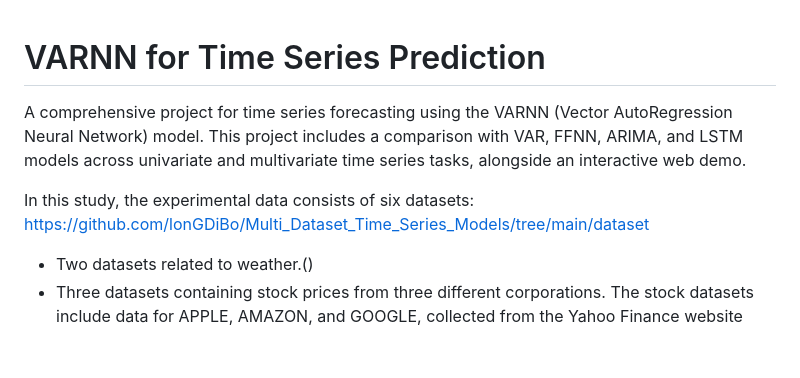
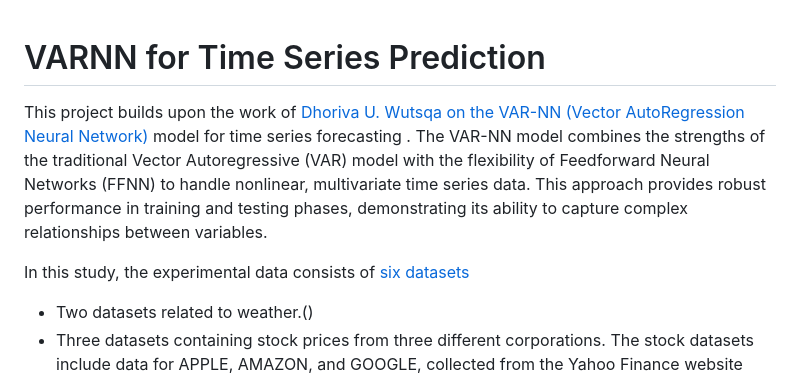
Before and after one commit to lonGDiBo/Multi_Dataset_Time_Series_Models, a Markdown page: README.md, the part around the change. GitHub-like rendering; blank space fills up the shorter version.

```diff
--- a/README.md
+++ b/README.md
@@ -1,7 +1,8 @@
 # VARNN for Time Series Prediction
-A comprehensive project for time series forecasting using the VARNN (Vector AutoRegression Neural Network) model. This project includes a comparison with VAR, FFNN, ARIMA, and LSTM models across univariate and multivariate time series tasks, alongside an interactive web demo.
 
-In this study, the experimental data consists of six datasets: https://github.com/lonGDiBo/Multi_Dataset_Time_Series_Models/tree/main/dataset
+This project builds upon the work of [ Dhoriva U. Wutsqa on the VAR-NN (Vector AutoRegression Neural Network)](https://github.com/lonGDiBo/VARNN-Model-for-Time-Series-Prediction/blob/main/VAR-NN%20MODEL%20FOR%20MULTIVARIATE.pdf) model for time series forecasting . The VAR-NN model combines the strengths of the traditional Vector Autoregressive (VAR) model with the flexibility of Feedforward Neural Networks (FFNN) to handle nonlinear, multivariate time series data. This approach provides robust performance in training and testing phases, demonstrating its ability to capture complex relationships between variables.
+
+In this study, the experimental data consists of [six datasets](https://github.com/lonGDiBo/VARNN-Model-for-Time-Series-Prediction/blob/main/dataset)
 - Two datasets related to weather.()
 - Three datasets containing stock prices from three different corporations. The stock datasets include data for APPLE, AMAZON, and GOOGLE, collected from the Yahoo Finance website using the Python library yfinance.
 - The final dataset provides an overview of Vietnam's macroeconomic indicators.
```
